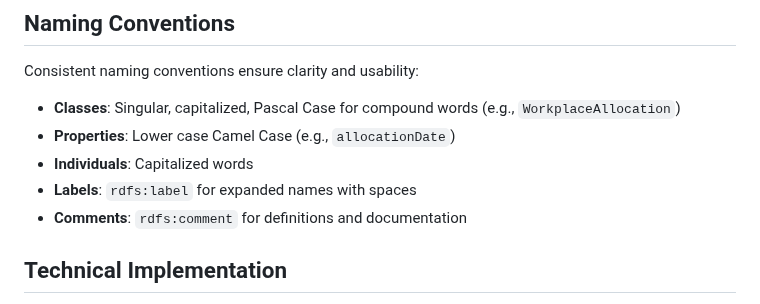
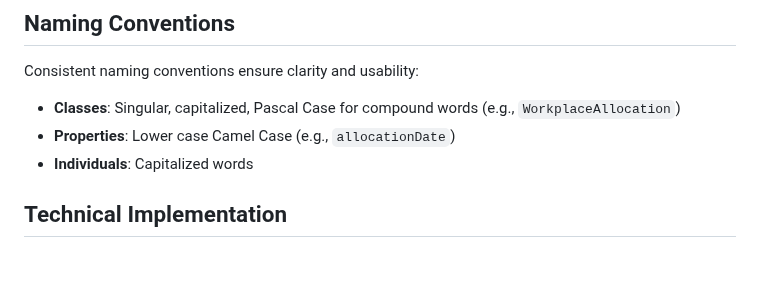
Before and after one commit to labosca/wmto-ontology, a Markdown page: README.md, the part around the change. Drawn GitHub-style; blank space fills up the shorter version.

Commit message:
Update README
Removed naming convention guidelines for labels and comments.

```diff
--- a/README.md
+++ b/README.md
@@ -70,8 +70,6 @@ Consistent naming conventions ensure clarity and usability:
 - **Classes**: Singular, capitalized, Pascal Case for compound words (e.g., `WorkplaceAllocation`)
 - **Properties**: Lower case Camel Case (e.g., `allocationDate`)
 - **Individuals**: Capitalized words
-- **Labels**: `rdfs:label` for expanded names with spaces
-- **Comments**: `rdfs:comment` for definitions and documentation
 
 ## Technical Implementation
 
```
